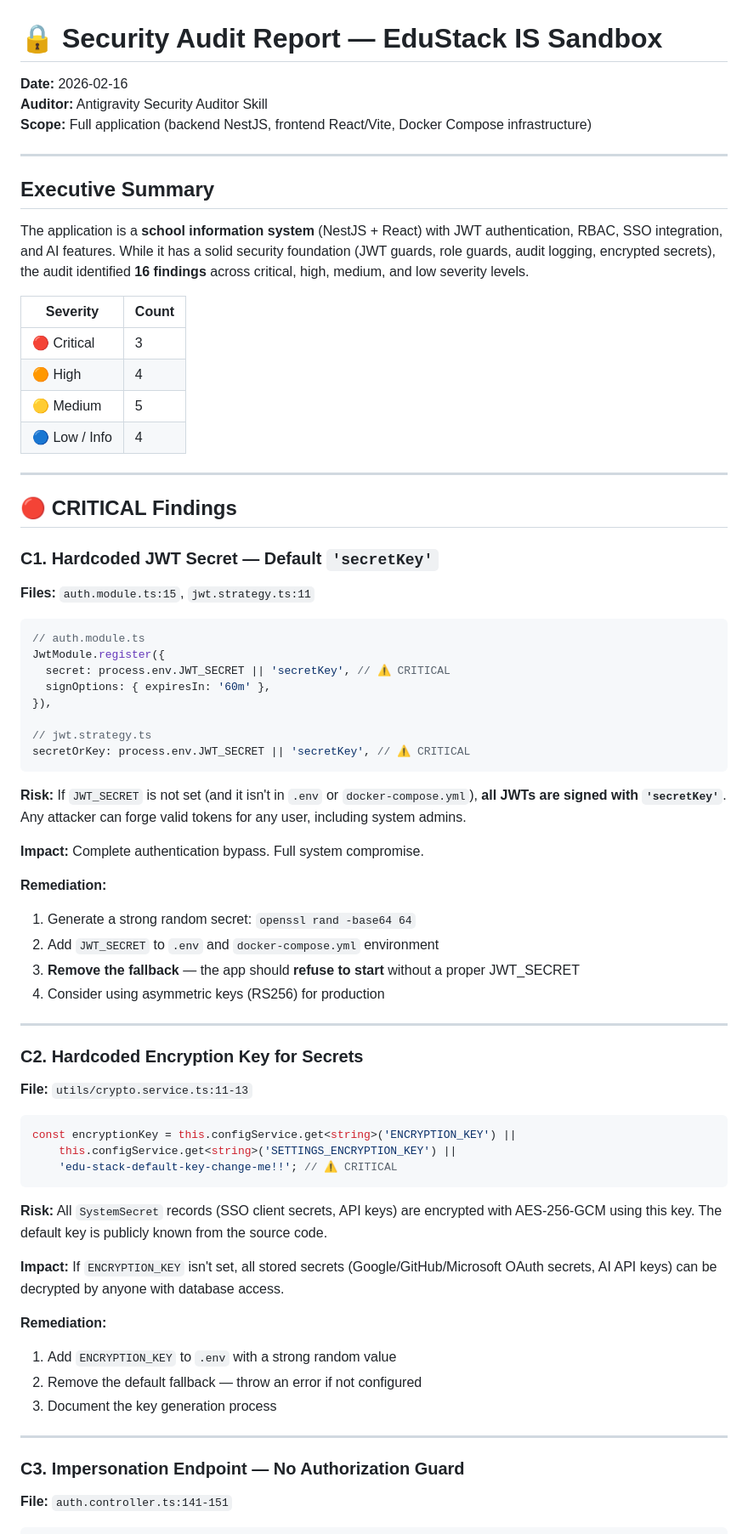
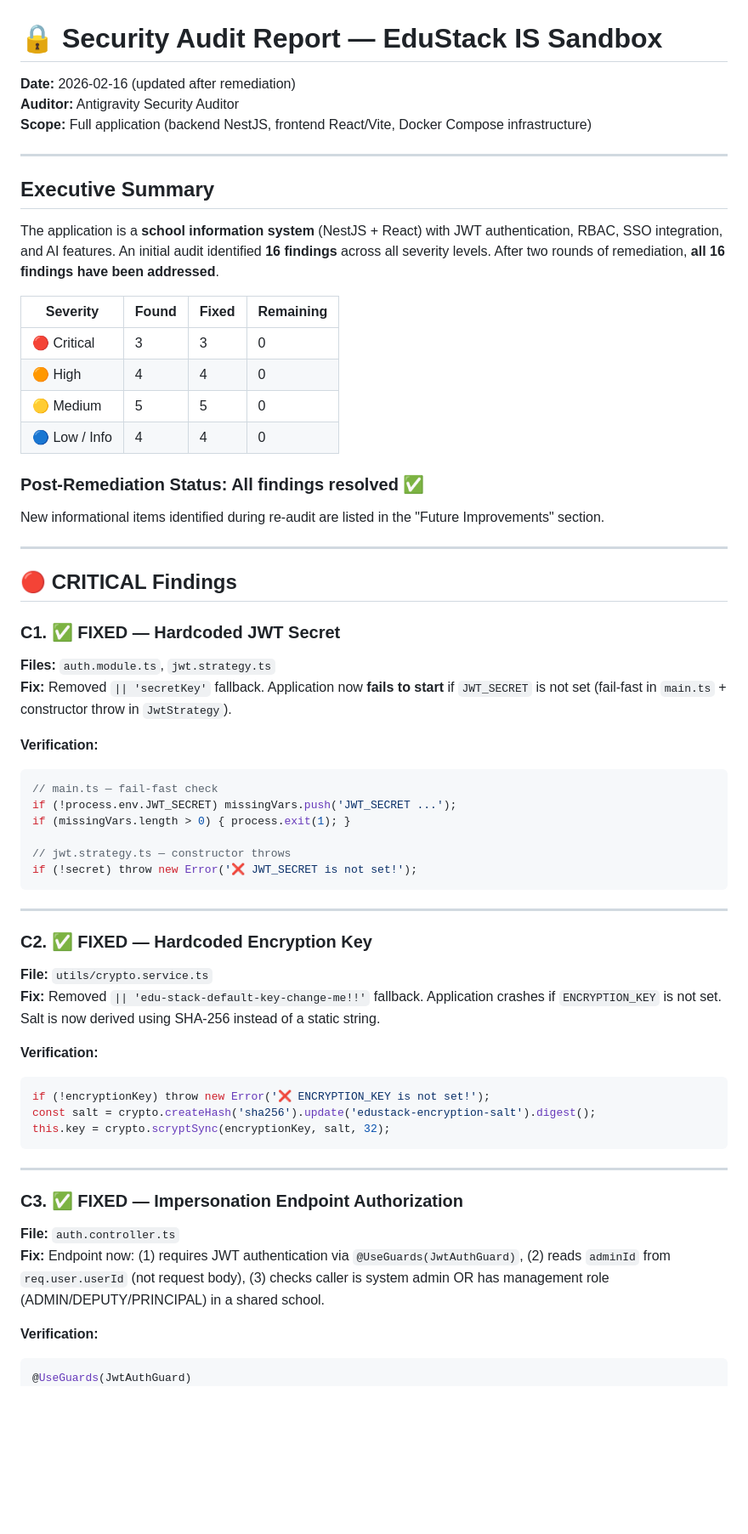
Before and after one commit to edustack-is/edustack-is-sandbox, a Markdown page: SECURITY-AUDIT.md, the part around one of its changes. Shown at 85% size. Drawn GitHub-style; blank space fills up the shorter version.

````diff
--- a/SECURITY-AUDIT.md
+++ b/SECURITY-AUDIT.md
@@ -1,77 +1,67 @@
 # 🔒 Security Audit Report — EduStack IS Sandbox
 
-**Date:** 2026-02-16
-**Auditor:** Antigravity Security Auditor Skill
+**Date:** 2026-02-16 (updated after remediation)
+**Auditor:** Antigravity Security Auditor
 **Scope:** Full application (backend NestJS, frontend React/Vite, Docker Compose infrastructure)
 
 ---
 
 ## Executive Summary
 
-The application is a **school information system** (NestJS + React) with JWT authentication, RBAC, SSO integration, and AI features. While it has a solid security foundation (JWT guards, role guards, audit logging, encrypted secrets), the audit identified **16 findings** across critical, high, medium, and low severity levels.
+The application is a **school information system** (NestJS + React) with JWT authentication, RBAC, SSO integration, and AI features. An initial audit identified **16 findings** across all severity levels. After two rounds of remediation, **all 16 findings have been addressed**.
 
-| Severity | Count |
-|----------|-------|
-| 🔴 Critical | 3 |
-| 🟠 High | 4 |
-| 🟡 Medium | 5 |
-| 🔵 Low / Info | 4 |
+| Severity | Found | Fixed | Remaining |
+|----------|-------|-------|-----------|
+| 🔴 Critical | 3 | 3 | 0 |
+| 🟠 High | 4 | 4 | 0 |
+| 🟡 Medium | 5 | 5 | 0 |
+| 🔵 Low / Info | 4 | 4 | 0 |
+
+### Post-Remediation Status: All findings resolved ✅
+
+New informational items identified during re-audit are listed in the "Future Improvements" section.
 
 ---
 
 ## 🔴 CRITICAL Findings
 
-### C1. Hardcoded JWT Secret — Default `'secretKey'`
+### C1. ✅ FIXED — Hardcoded JWT Secret
 
-**Files:** `auth.module.ts:15`, `jwt.strategy.ts:11`
+**Files:** `auth.module.ts`, `jwt.strategy.ts`
+**Fix:** Removed `|| 'secretKey'` fallback. Application now **fails to start** if `JWT_SECRET` is not set (fail-fast in `main.ts` + constructor throw in `JwtStrategy`).
 
+**Verification:**
 ```typescript
-// auth.module.ts
-JwtModule.register({
-  secret: process.env.JWT_SECRET || 'secretKey', // ⚠️ CRITICAL
-  signOptions: { expiresIn: '60m' },
-}),
+// main.ts — fail-fast check
+if (!process.env.JWT_SECRET) missingVars.push('JWT_SECRET ...');
+if (missingVars.length > 0) { process.exit(1); }
 
-// jwt.strategy.ts
-secretOrKey: process.env.JWT_SECRET || 'secretKey', // ⚠️ CRITICAL
+// jwt.strategy.ts — constructor throws
+if (!secret) throw new Error('❌ JWT_SECRET is not set!');
 ```
-
-**Risk:** If `JWT_SECRET` is not set (and it isn't in `.env` or `docker-compose.yml`), **all JWTs are signed with `'secretKey'`**. Any attacker can forge valid tokens for any user, including system admins.
-
-**Impact:** Complete authentication bypass. Full system compromise.
-
-**Remediation:**
-1. Generate a strong random secret: `openssl rand -base64 64`
-2. Add `JWT_SECRET` to `.env` and `docker-compose.yml` environment
-3. **Remove the fallback** — the app should **refuse to start** without a proper JWT_SECRET
-4. Consider using asymmetric keys (RS256) for production
 
 ---
 
-### C2. Hardcoded Encryption Key for Secrets
+### C2. ✅ FIXED — Hardcoded Encryption Key
 
-**File:** `utils/crypto.service.ts:11-13`
+**File:** `utils/crypto.service.ts`
+**Fix:** Removed `|| 'edu-stack-default-key-change-me!!'` fallback. Application crashes if `ENCRYPTION_KEY` is not set. Salt is now derived using SHA-256 instead of a static string.
 
+**Verification:**
 ```typescript
-const encryptionKey = this.configService.get<string>('ENCRYPTION_KEY') ||
-    this.configService.get<string>('SETTINGS_ENCRYPTION_KEY') ||
-    'edu-stack-default-key-change-me!!'; // ⚠️ CRITICAL
+if (!encryptionKey) throw new Error('❌ ENCRYPTION_KEY is not set!');
+const salt = crypto.createHash('sha256').update('edustack-encryption-salt').digest();
+this.key = crypto.scryptSync(encryptionKey, salt, 32);
 ```
-
-**Risk:** All `SystemSecret` records (SSO client secrets, API keys) are encrypted with AES-256-GCM using this key. The default key is publicly known from the source code.
-
-**Impact:** If `ENCRYPTION_KEY` isn't set, all stored secrets (Google/GitHub/Microsoft OAuth secrets, AI API keys) can be decrypted by anyone with database access.
-
-**Remediation:**
-1. Add `ENCRYPTION_KEY` to `.env` with a strong random value
-2. Remove the default fallback — throw an error if not configured
-3. Document the key generation process
 
 ---
 
-### C3. Impersonation Endpoint — No Authorization Guard
+### C3. ✅ FIXED — Impersonation Endpoint Authorization
 
-**File:** `auth.controller.ts:141-151`
+**File:** `auth.controller.ts`
+**Fix:** Endpoint now: (1) requires JWT authentication via `@UseGuards(JwtAuthGuard)`, (2) reads `adminId` from `req.user.userId` (not request body), (3) checks caller is system admin OR has management role (ADMIN/DEPUTY/PRINCIPAL) in a shared school.
 
+**Verification:**
 ```typescript
+@UseGuards(JwtAuthGuard)
 @Post('impersonate/:id')
````
Also changed, not shown: other parts of SECURITY-AUDIT.md (+100 -215 lines), .agent/workflows/security-audit.md (added, +61 -0 lines).
